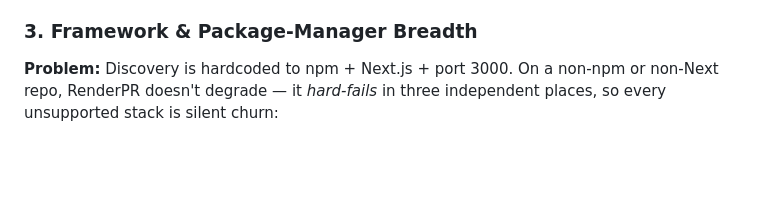
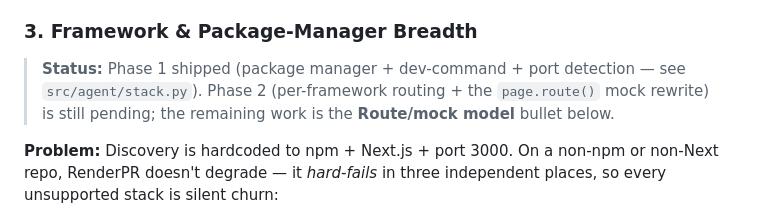
Before and after one commit to pelazas/renderpr, a Markdown page: docs/FUTURE.md, the part around the change. Rendered like a GitHub page; blank space fills up the shorter version.

```diff
--- a/docs/FUTURE.md
+++ b/docs/FUTURE.md
@@ -84,6 +84,8 @@ Implementation: around 20 lines in _start_dev_server + reuse the existing screen
 
 ### 3. Framework & Package-Manager Breadth
 
+> **Status:** Phase 1 shipped (package manager + dev-command + port detection — see `src/agent/stack.py`). Phase 2 (per-framework routing + the `page.route()` mock rewrite) is still pending; the remaining work is the **Route/mock model** bullet below.
+
 **Problem:** Discovery is hardcoded to npm + Next.js + port 3000. On a non-npm or non-Next repo, RenderPR doesn't degrade — it *hard-fails* in three independent places, so every unsupported stack is silent churn:
 - **Install:** `_start_dev_server` runs a literal `npm ci`, and the S3 cache key is hashed only from `package-lock.json`. `npm ci` requires that lockfile, so pnpm/yarn repos fail before anything else and never hit the cache.
 - **Boot/readiness:** the ready-check polls `localhost:3000` for a 200, but Vite (5173), Astro (4321), and SvelteKit (5173) never answer there, so even a good install dead-ends in a 60s timeout. `dev_command` is the hardcoded string `"npm run dev"`.
```
Also changed, not shown: AGENTS.md (+3 -1 lines).
